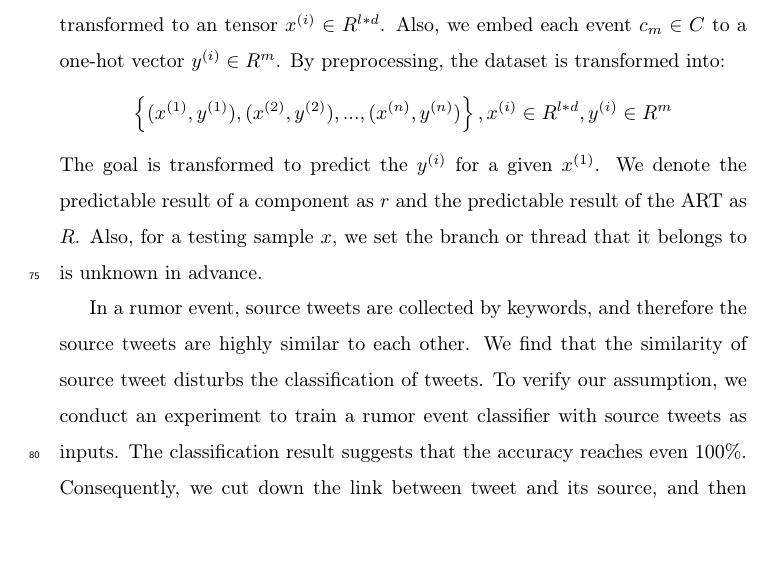
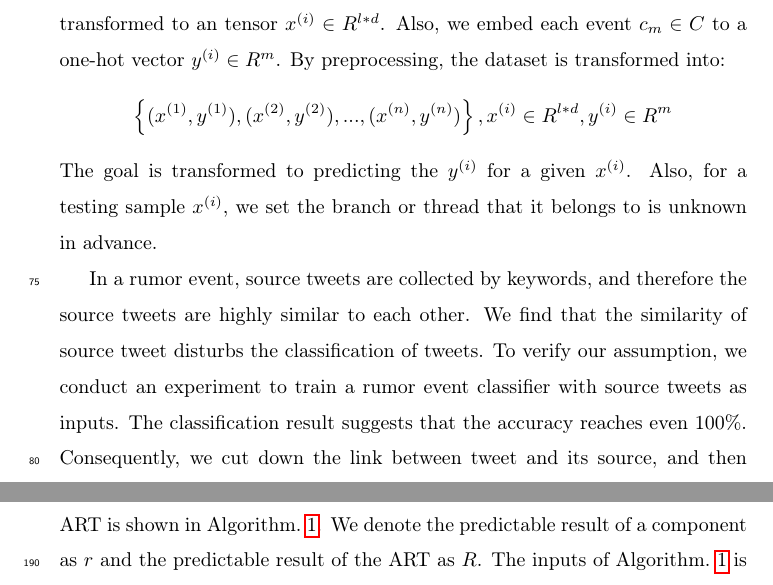
Before and after one commit to ViTsing/MultiTaskRumorClassifier, a LaTeX paper (manuscript/MTRC.tex, which reads manuscript/sections/model.tex, manuscript/sections/preliminary.tex): part of page 6 of 22 before the commit and two parts of pages 6 and 11 of 22 after it, the two joined at a grey line, cut so that both start at the same text, the shorter picture padded with empty space. Compiled offline with pdfLaTeX.

Commit message:
DongMing
实验结论没改

```diff
--- a/manuscript/sections/model.tex
+++ b/manuscript/sections/model.tex
@@ -42,4 +42,4 @@ We find that the embedding strategies have a significant impact on the performan
 \subsection{Procedure of ART}
 As shown in Fig.~\ref{fig:architecture}, after embedding, we send \textbf{content features} into TextCNN, SGD, and FastText. These three components are trained respectively until getting convergence. When predicting, each component outputs an m-dimensional vector $y'$ after the softmax layer. Each component in $y'$ suggests the probability that the content belongs to this category. Despite some content features, the tweets contain plenty of \textbf{social features}. As introduced in section \ref{sec:problem}, the tweet's branch or thread unknown in advance. Consequently, we omit some features that contain external information about the branch or thread. Finally, we choose "screen name" and "hashtag" as the social features in ART. We treat the social features as words and add them to the tweets. Then we send the tweets with social features added into NB and SGD.
 
-With all components in the ART trained, we aggregate them and give the final prediction on the rumor tracking task. Generally, there are two commonly used aggregation methods: \textbf{joint training} and \textbf{respective training}. Joint training means all models have one shared loss function, and all parameters are updated together. When predicting, the aggregated model directly outputs the final prediction. Respective training means we train each component respectively. When predicting, each component makes its prediction result. In ART, all results are aggregated by a voting strategy. It means that each component votes to a category and the category with the most votes is the final prediction result and the results are combined via an algorithm. The aggregation details of ART is shown in Algorithm.~\ref{algorithm:art}. The inputs of Algorithm.~\ref{algorithm:art} is the outputs of all components, which is denoted as $K_y = \left\{y_F', y_T', y_B', y_N', y_S' \right\}$. Each element in $K_y$ is an m-dimensional vector, and we get the predictable result of it firstly (Line 4). Then we treat each predictable result of components as a vote and record the counts on each category (Line 5). Finally, the category with the most votes is the predictable result of the ART (Line 7).
+With all components in the ART trained, we aggregate them and give the final prediction on the rumor tracking task. Generally, there are two commonly used aggregation methods: \textbf{joint training} and \textbf{respective training}. Joint training means all models have one shared loss function, and all parameters are updated together. When predicting, the aggregated model directly outputs the final prediction. Respective training means we train each component respectively. When predicting, each component makes its prediction result. In ART, all results are aggregated by a voting strategy. It means that each component votes to a category and the category with the most votes is the final prediction result and the results are combined via an algorithm. The aggregation details of ART is shown in Algorithm.~\ref{algorithm:art}. We denote the predictable result of a component as $r$ and the predictable result of the ART as $R$. The inputs of Algorithm.~\ref{algorithm:art} is the outputs of all components, which is denoted as $K_y = \left\{y_F', y_T', y_B', y_N', y_S' \right\}$. Each element in $K_y$ is an m-dimensional vector, and we get the predictable result of it firstly (Line 4). Then we treat each predictable result of components as a vote and record the counts on each category (Line 5). Finally, the category with the most votes is the predictable result of the ART (Line 7).
--- a/manuscript/sections/preliminary.tex
+++ b/manuscript/sections/preliminary.tex
@@ -61,7 +61,7 @@ We use two benchmark datasets PHEME\cite{DBLP:conf/coling/KochkinaLZ18} and Rumo
 \label{sec:problem}
 Let $T = \left\{t_1, t_2, ..., t_n \right\}$ denote the set of tweets and each tweet is denoted as $t_n$. Let $C = \left\{c_1, c_2, ... , c_m \right\}$ denote the set of rumor events and $c_m$ denotes a particular rumor event. Each tweet is assigned to only one rumor event. For each given tweet $t_n$, the goal of rumor tracking is to find the most relevant rumor event. In this work, we transform the binary rumor tracking problem (relevant/irrelevant) into an m-way classification problem.
 
-We conduct a preprocessing procedure to embed the $T$ and $C$ into vectors. In preprocessing, a tweet $t_n \in T $ is padded to a fixed length $l$. Then, each word in the l-length tweet $t_n$ is embedded to a d-dimensional vector so that the $t_n$ is transformed to an tensor $x^{(i)} \in R^{l*d}$. Also, we embed each event $c_m \in C$ to a one-hot vector $y^{(i)} \in R^m$. By preprocessing, the dataset is transformed into: $$\left\{ (x^{(1)}, y^{(1)}), (x^{(2)}, y^{(2)}),..., (x^{(n)}, y^{(n)}) \right\}, x^{(i)} \in R^{l*d}, y^{(i)} \in R^m $$ The goal is transformed to predict the $y^{(i)}$ for a given $x^{(1)}$. We denote the predictable result of a component as $r$ and the predictable result of the ART as $R$. Also, for a testing sample $x$, we set the branch or thread that it belongs to is unknown in advance.
+We conduct a preprocessing procedure to embed the $T$ and $C$ into vectors. In preprocessing, a tweet $t_n \in T $ is padded to a fixed length $l$. Then, each word in the l-length tweet $t_n$ is embedded to a d-dimensional vector so that the $t_n$ is transformed to an tensor $x^{(i)} \in R^{l*d}$. Also, we embed each event $c_m \in C$ to a one-hot vector $y^{(i)} \in R^m$. By preprocessing, the dataset is transformed into: $$\left\{ (x^{(1)}, y^{(1)}), (x^{(2)}, y^{(2)}),..., (x^{(n)}, y^{(n)}) \right\}, x^{(i)} \in R^{l*d}, y^{(i)} \in R^m $$ The goal is transformed to predicting the $y^{(i)}$ for a given $x^{(i)}$. Also, for a testing sample $x^{(i)}$, we set the branch or thread that it belongs to is unknown in advance.
 
 In a rumor event, source tweets are collected by keywords, and therefore the source tweets are highly similar to each other. We find that the similarity of source tweet disturbs the classification of tweets. To verify our assumption, we conduct an experiment to train a rumor event classifier with source tweets as inputs. The classification result suggests that the accuracy reaches even 100\%. Consequently, we cut down the link between tweet and its source, and then process each tweet independently to get a convincing result.
 
```
